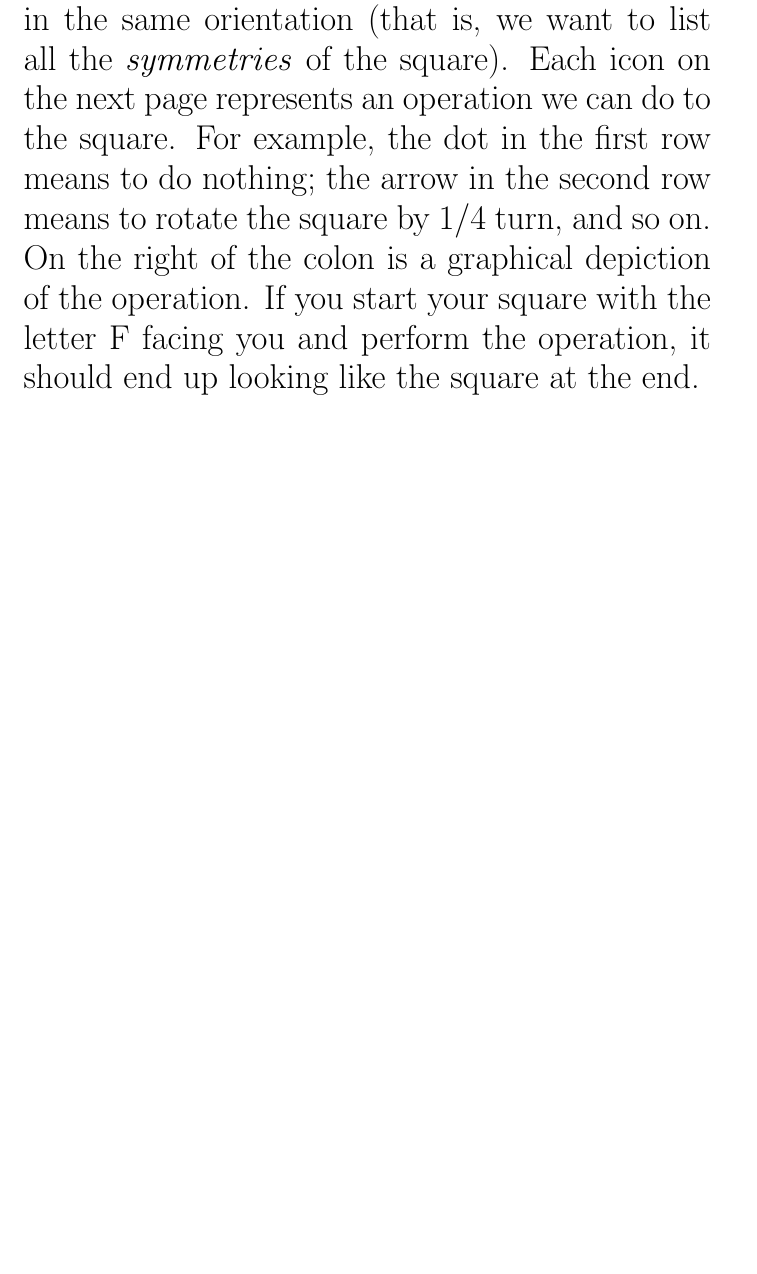
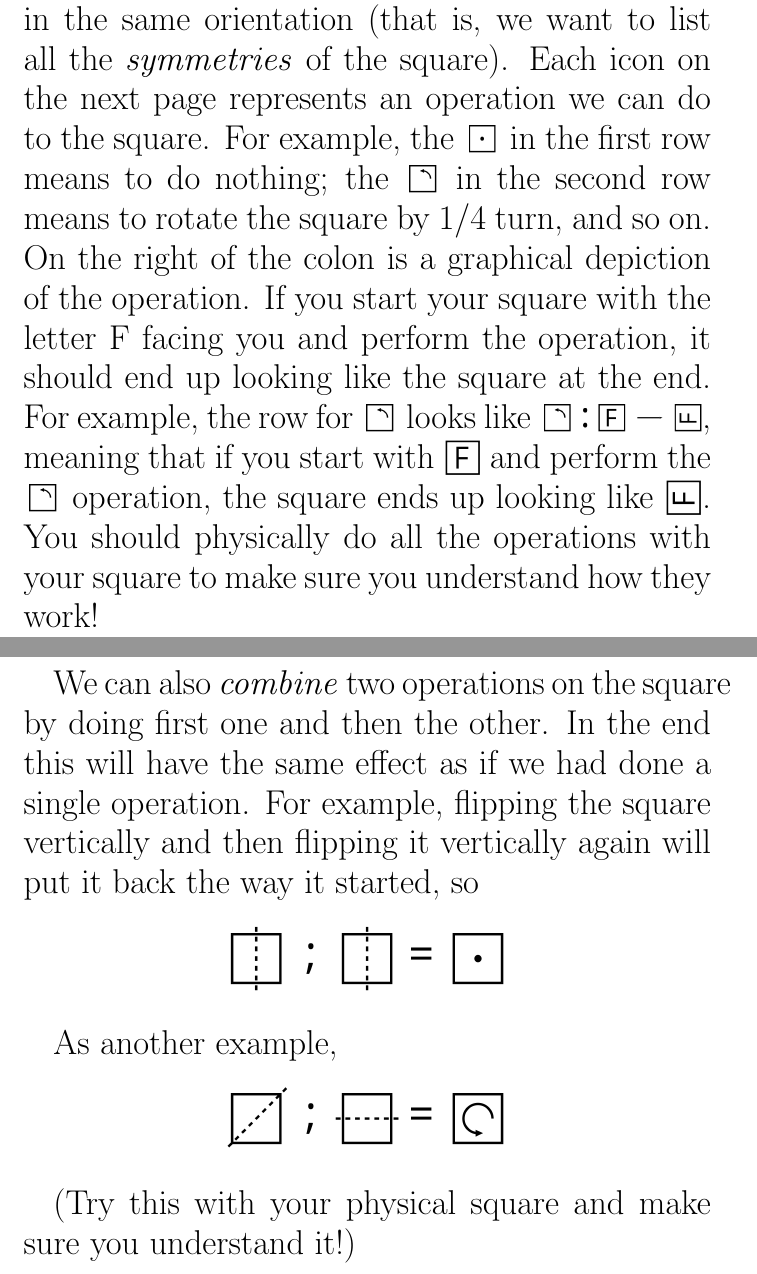
Before and after one commit to byorgey/coronavirus-math-worksheets, a LaTeX document (groups/groups.tex): part of page 5 of 6 before the commit and two parts of pages 6 and 8 of 9 after it, the two joined at a grey line, cut so that both start at the same text, the shorter picture padded with empty space. Compiled offline with pdfLaTeX; a LaTeX package or settings file that is missing is left out.

Commit message:
finish worksheet

```diff
--- a/groups/groups.tex
+++ b/groups/groups.tex
@@ -13,7 +13,7 @@
 
 %%%%%%%%%%%%%%%%%%%%%%%%%%%%%%%%%%%%%%%%%%%%%%%%%%%%%%%%%%%%
 
-\title{Group theory}
+\title{Operation tables}
 \author{Brent Yorgey, \href{http://www.mathlesstraveled.com}{\texttt{mathlesstraveled.com}} \\ \raisebox{-0.4em}{\includegraphics[width=44px]{../CC-BY.png}} \href{http://creativecommons.org/licenses/by/4.0/}{\texttt{creativecommons.org/licenses/by/4.0/}}}
 
 \begin{document}
@@ -130,13 +149,36 @@ Let's list all the different things we can do to the square so that it
 ends up still being a square in the same orientation (that is, we want
 to list all the \emph{symmetries} of the square).  Each icon on the
 next page represents an operation we can do to the square.  For
-example, the dot in the first row means to do nothing; the arrow in
+example, the \elt{dot} in the first row means to do nothing; the \elt{r1} in
 the second row means to rotate the square by 1/4 turn, and so on.  On
 the right of the colon is a graphical depiction of the operation.  If
 you start your square with the letter F facing you and perform the
-operation, it should end up looking like the square at the end.
+operation, it should end up looking like the square at the end.  For
+example, the row for \elt{r1} looks like \elt{r1row}, meaning that if
+you start with \elt{f} and perform the \elt{r1} operation, the square
+ends up looking like \elt{r1f}.  You should physically do all the
+operations with your square to make sure you understand how they work!
 
 \begin{center}
   \includegraphics[width=3in]{d4.png}
 \end{center}
 
+\newpage
+
+We can also \emph{combine} two operations on the square by doing first
+one and then the other.  In the end this will have the same effect as
+if we had done a single operation.  For example, flipping the square
+vertically and then flipping it vertically again will put it back the
+way it started, so
+
+\begin{center}
+  \includegraphics[height=0.5in]{vv.png}
+\end{center}
+
+As another example,
+
+\begin{center}
+  \includegraphics[height=0.5in]{dh.png}
+\end{center}
+
+(Try this with your physical square and make sure you understand it!)
```
Also changed, not shown: groups/dh.png (added), groups/dot.png (added), groups/f.png (added), groups/groups.pdf (added), groups/r1.png (added), groups/r1f.png (added), groups/r1row.png (added), groups/vv.png (added), groups/groups.tex (43 more changed lines), 1 other file.
